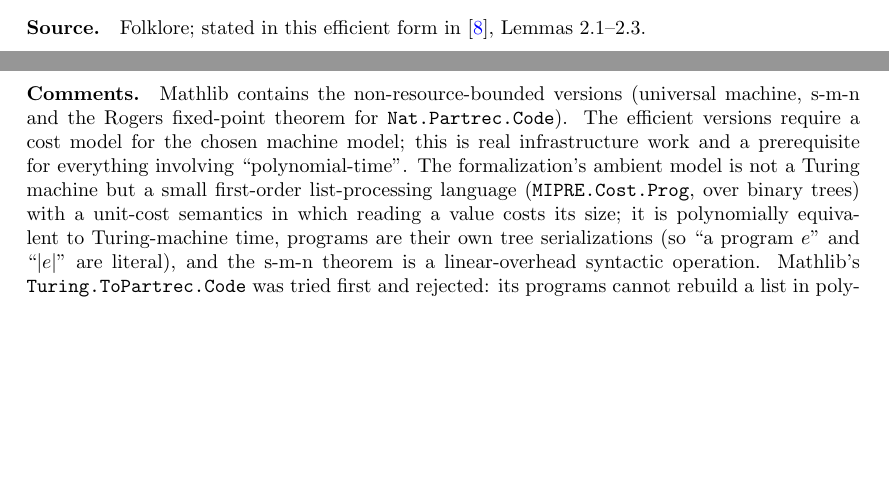
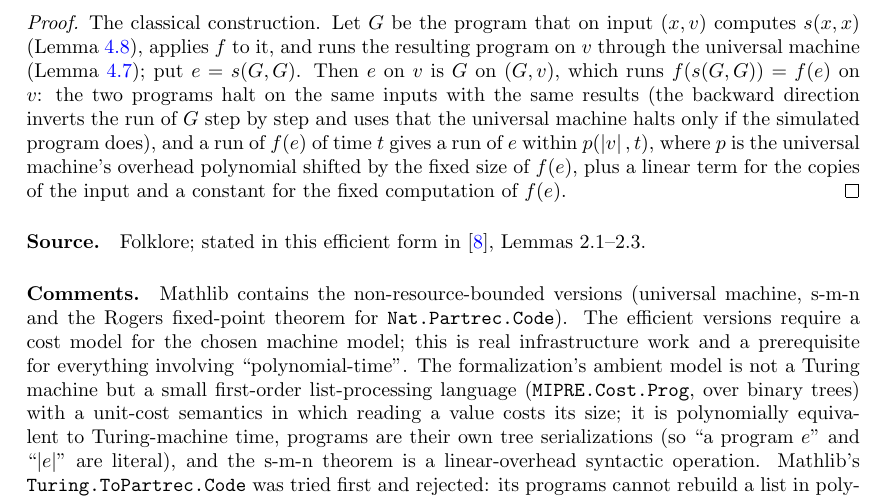
Before and after one commit to vidick/MIPRE-formalization, a LaTeX document (blueprint/src/print.tex, which reads blueprint/src/content/04_computability.tex): two parts of pages 14 and 15 of 29 before the commit and part of page 15 of 29 after it, the two joined at a grey line, cut at the place of the change, the shorter picture padded with empty space. Compiled offline with pdfLaTeX.

Commit message:
Prove the efficient Kleene recursion theorem (K4)
`MIPRE.Cost.efficient_fixed_point` (blueprint `lem:kleene`) is proved in the new
Cost/Kleene.lean by the classical construction: `kleeneProg univ F` on `cons x v`
computes `s(x, x)` with `smnProg`, applies `F.code`, and runs the result on `v` through
the universal program; the fixed point is `hardcode G (encode G)`. The forward run uses
the K2 call lemmas; the backward direction inverts the `let_` chain with
`Eval.deterministic` against the forward runs (`callVar_runs_rev`) and
`UniversalMachine.halts_of`. The time bound is the universal machine's overhead shifted
by the fixed size of `F e`, plus a linear term and a constant.

Toolkit.lean now only points to Cost/Kleene.lean for Kleene; the remaining toolkit
sorries are the two universal-machine existence theorems.

Co-Authored-By: Claude Fable 5.1 <noreply@anthropic.com>

```diff
--- a/blueprint/src/content/04_computability.tex
+++ b/blueprint/src/content/04_computability.tex
@@ -161,6 +161,20 @@ of that of $f(e)$. (This is the direction used by Lemma~\ref{lem:recursive-compr
 would require a simulator that is never faster than the simulated program.)
 \end{lemma}
 
+\begin{proof}
+\leanok
+The classical construction. Let $G$ be the program that on input $(x, v)$ computes
+$s(x, x)$ (Lemma~\ref{lem:smn}), applies $f$ to it, and runs the resulting program on $v$
+through the universal machine (Lemma~\ref{lem:universal-tm}); put $e = s(G, G)$. Then $e$
+on $v$ is $G$ on $(G, v)$, which runs $f(s(G, G)) = f(e)$ on $v$: the two programs halt
+on the same inputs with the same results (the backward direction inverts the run of $G$
+step by step and uses that the universal machine halts only if the simulated program
+does), and a run of $f(e)$ of time $t$ gives a run of $e$ within $p(\abs{v}, t)$, where
+$p$ is the universal machine's overhead polynomial shifted by the fixed size of $f(e)$,
+plus a linear term for the copies of the input and a constant for the fixed computation
+of $f(e)$.
+\end{proof}
+
 \paragraph{Source.} Folklore; stated in this efficient form in~\cite{MNY}, Lemmas
 2.1--2.3.
 
```
Also changed, not shown: planning/compression-track.md (+8 -2 lines), 4 other files.
